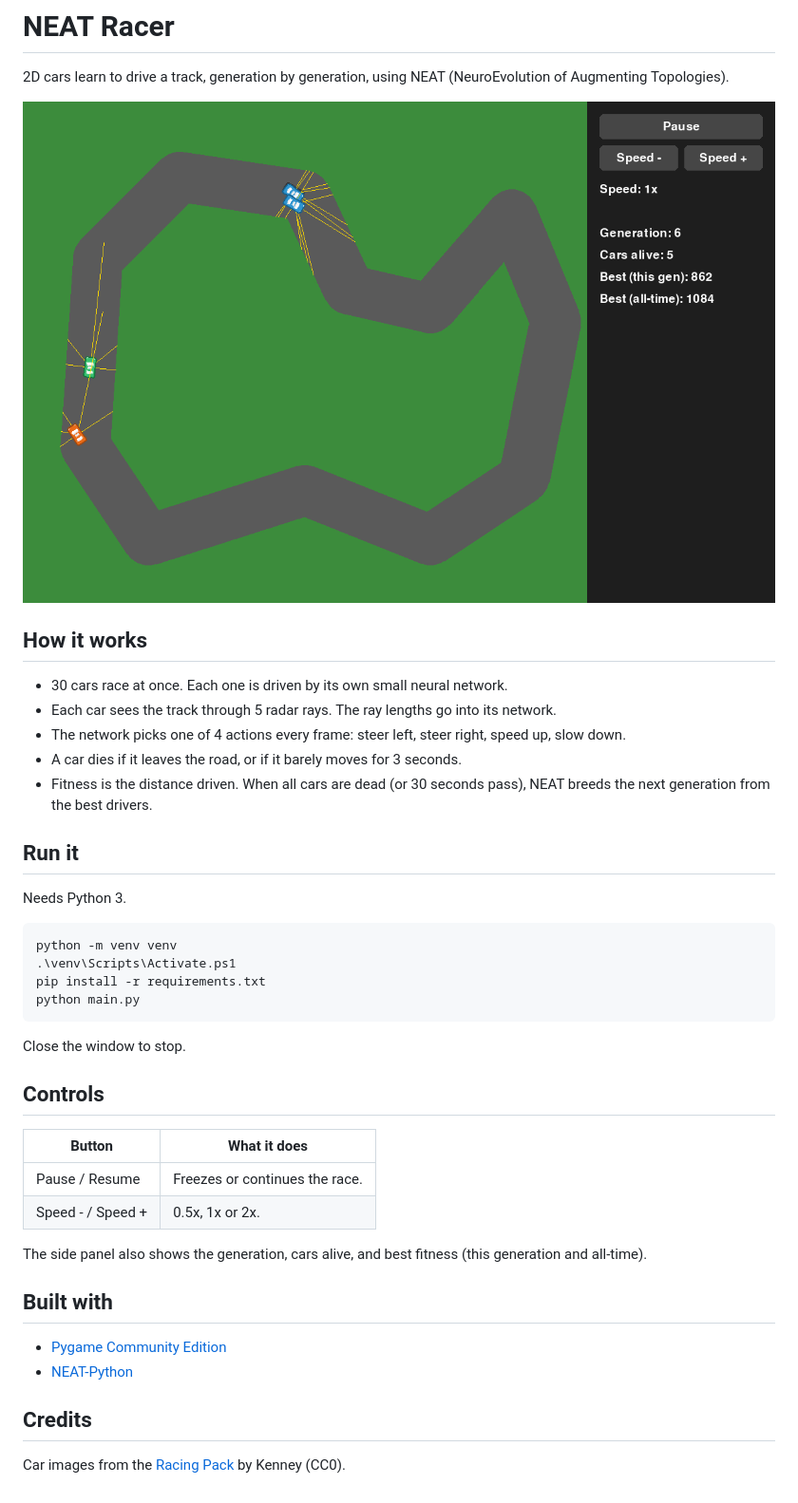
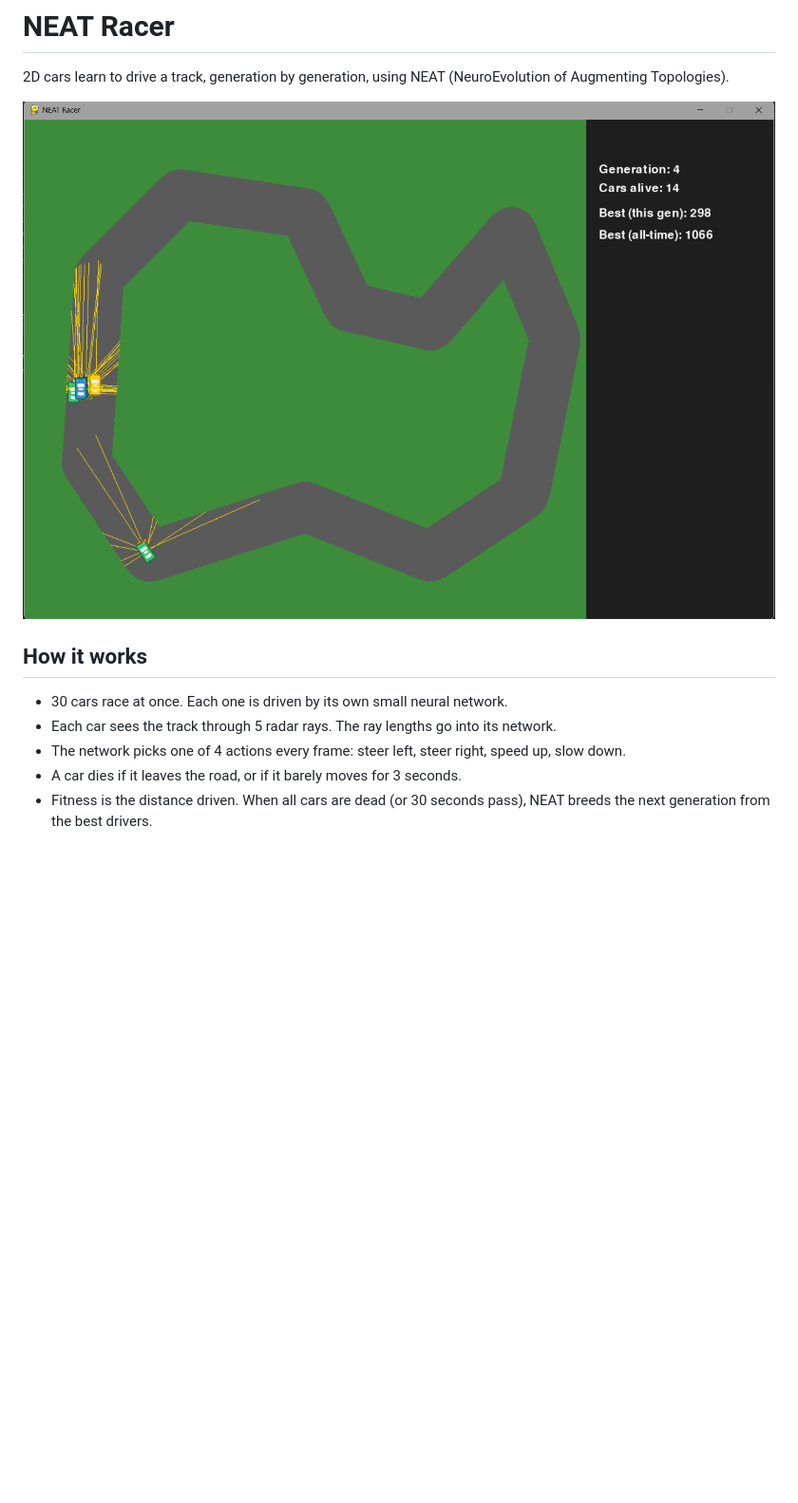
Before and after one commit to Ervzs/neat-racer, a Markdown page: README.md, the part around the change. Shown at 95% size. GitHub-like rendering; pictures changed too: assets/screenshot.png; blank space fills up the shorter version.

Commit message:
docs: update readme

````diff
--- a/README.md
+++ b/README.md
@@ -11,34 +11,3 @@
 - The network picks one of 4 actions every frame: steer left, steer right, speed up, slow down.
 - A car dies if it leaves the road, or if it barely moves for 3 seconds.
 - Fitness is the distance driven. When all cars are dead (or 30 seconds pass), NEAT breeds the next generation from the best drivers.
-
-## Run it
-
-Needs Python 3.
-
-```powershell
-python -m venv venv
-.\venv\Scripts\Activate.ps1
-pip install -r requirements.txt
-python main.py
-```
-
-Close the window to stop.
-
-## Controls
-
-| Button | What it does |
-|--------|--------------|
-| Pause / Resume | Freezes or continues the race. |
-| Speed - / Speed + | 0.5x, 1x or 2x. |
-
-The side panel also shows the generation, cars alive, and best fitness (this generation and all-time).
-
-## Built with
-
-- [Pygame Community Edition](https://pyga.me/)
-- [NEAT-Python](https://github.com/CodeReclaimers/neat-python)
-
-## Credits
-
-Car images from the [Racing Pack](https://kenney.nl/assets/racing-pack) by Kenney (CC0).
````
Also changed, not shown: 1 other file.
